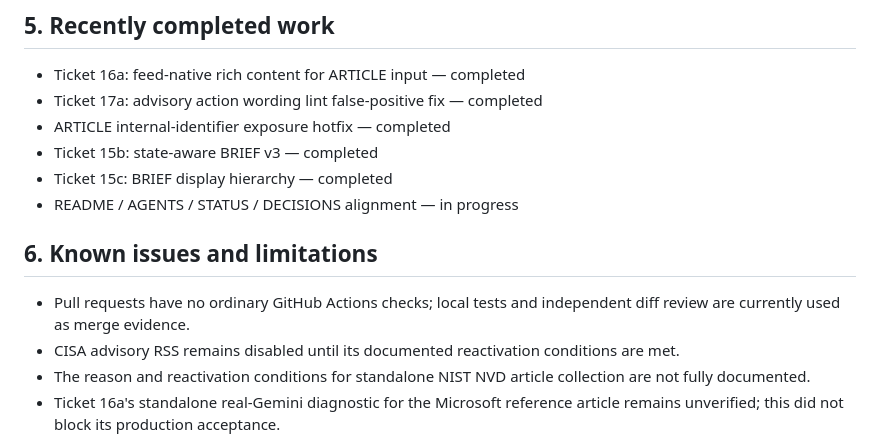
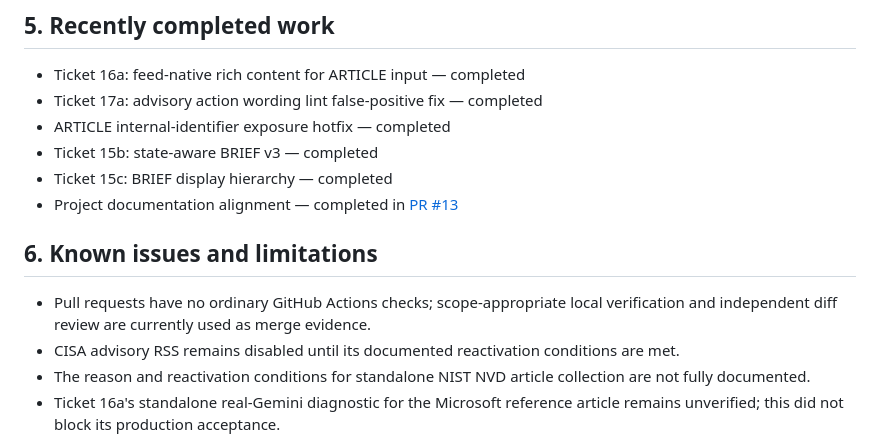
Before and after one commit to matkei31/security-digest, a Markdown page: STATUS.md, the part around the change. Drawn GitHub-style.

```diff
--- a/STATUS.md
+++ b/STATUS.md
@@ -46,11 +46,11 @@ Other enabled RSS/Atom sources are controlled by `source_definitions.json`; this
 - ARTICLE internal-identifier exposure hotfix — completed
 - Ticket 15b: state-aware BRIEF v3 — completed
 - Ticket 15c: BRIEF display hierarchy — completed
-- README / AGENTS / STATUS / DECISIONS alignment — in progress
+- Project documentation alignment — completed in [PR #13](https://github.com/matkei31/security-digest/pull/13)
 
 ## 6. Known issues and limitations
 
-- Pull requests have no ordinary GitHub Actions checks; local tests and independent diff review are currently used as merge evidence.
+- Pull requests have no ordinary GitHub Actions checks; scope-appropriate local verification and independent diff review are currently used as merge evidence.
 - CISA advisory RSS remains disabled until its documented reactivation conditions are met.
 - The reason and reactivation conditions for standalone NIST NVD article collection are not fully documented.
 - Ticket 16a's standalone real-Gemini diagnostic for the Microsoft reference article remains unverified; this did not block its production acceptance.
```
Also changed, not shown: AGENTS.md (+3 -2 lines), DECISIONS.md (+4 -4 lines).
